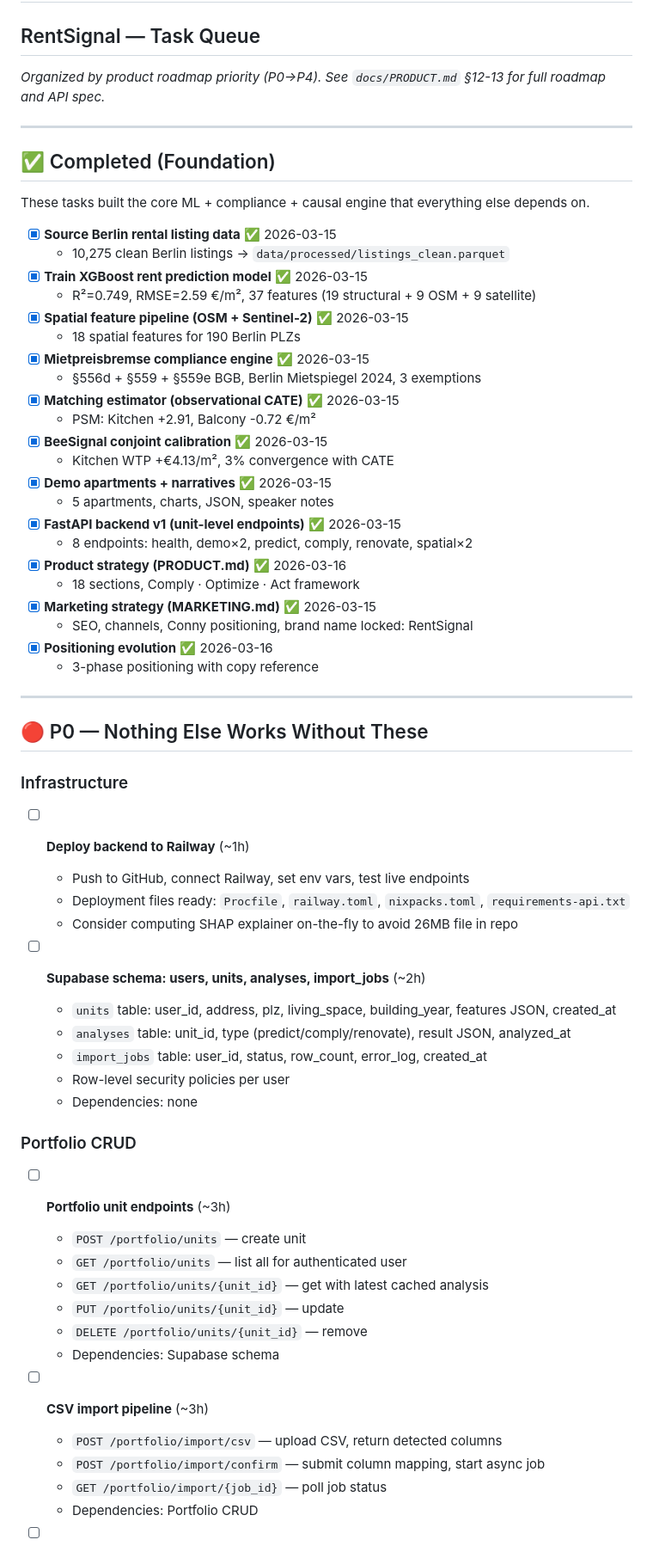
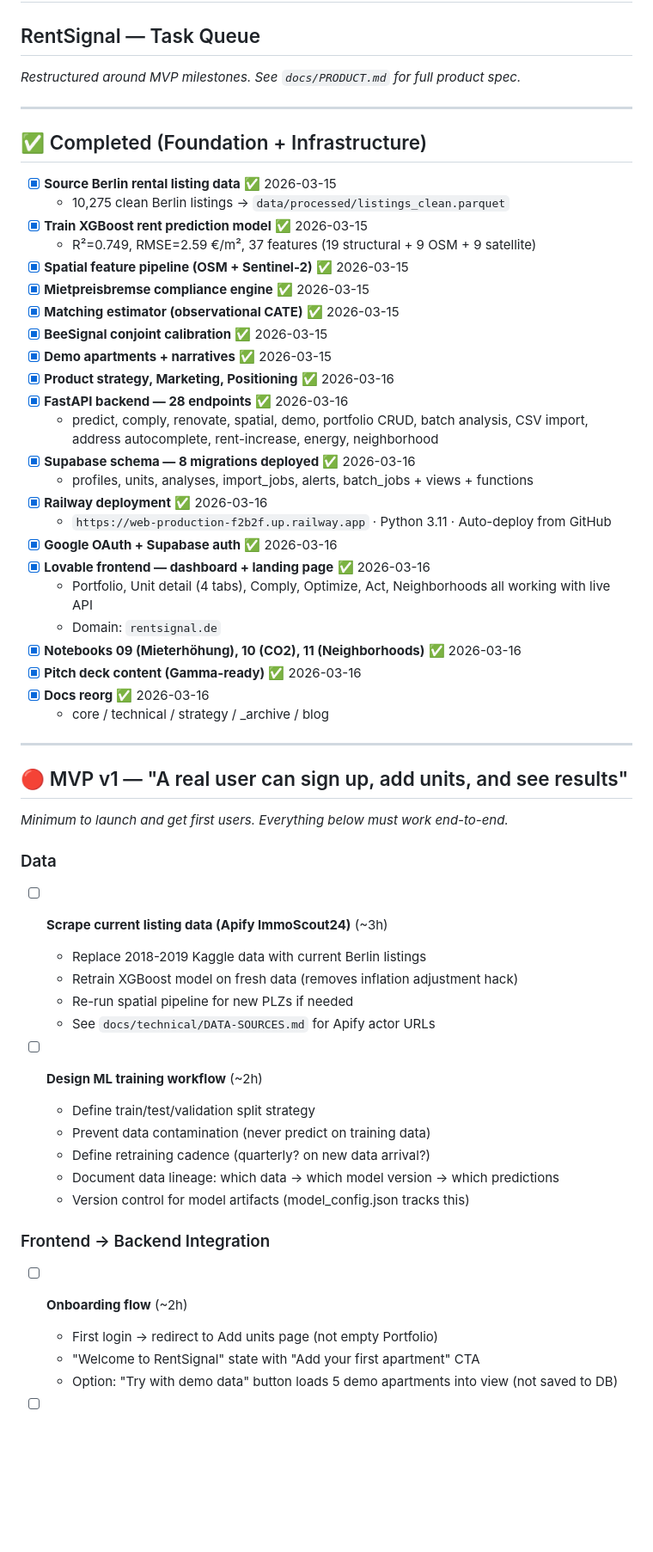
Before and after one commit to dannyredel/rentsignal, a Markdown page: tracking/Backlog.md, the part around one of its changes. Shown at 86% size. GitHub-like rendering; blank space fills up the shorter version.

```diff
--- a/tracking/Backlog.md
+++ b/tracking/Backlog.md
@@ -1,68 +1,62 @@
 # Backlog
 ## RentSignal — Task Queue
 
-*Organized by product roadmap priority (P0→P4). See `docs/PRODUCT.md` §12-13 for full roadmap and API spec.*
+*Restructured around MVP milestones. See `docs/PRODUCT.md` for full product spec.*
 
 ---
 
-## ✅ Completed (Foundation)
-
-These tasks built the core ML + compliance + causal engine that everything else depends on.
+## ✅ Completed (Foundation + Infrastructure)
 
 - [x] **Source Berlin rental listing data** ✅ 2026-03-15
   - 10,275 clean Berlin listings → `data/processed/listings_clean.parquet`
 - [x] **Train XGBoost rent prediction model** ✅ 2026-03-15
   - R²=0.749, RMSE=2.59 €/m², 37 features (19 structural + 9 OSM + 9 satellite)
 - [x] **Spatial feature pipeline (OSM + Sentinel-2)** ✅ 2026-03-15
-  - 18 spatial features for 190 Berlin PLZs
 - [x] **Mietpreisbremse compliance engine** ✅ 2026-03-15
-  - §556d + §559 + §559e BGB, Berlin Mietspiegel 2024, 3 exemptions
 - [x] **Matching estimator (observational CATE)** ✅ 2026-03-15
-  - PSM: Kitchen +2.91, Balcony -0.72 €/m²
 - [x] **BeeSignal conjoint calibration** ✅ 2026-03-15
-  - Kitchen WTP +€4.13/m², 3% convergence with CATE
 - [x] **Demo apartments + narratives** ✅ 2026-03-15
-  - 5 apartments, charts, JSON, speaker notes
-- [x] **FastAPI backend v1 (unit-level endpoints)** ✅ 2026-03-15
-  - 8 endpoints: health, demo×2, predict, comply, renovate, spatial×2
-- [x] **Product strategy (PRODUCT.md)** ✅ 2026-03-16
-  - 18 sections, Comply · Optimize · Act framework
-- [x] **Marketing strategy (MARKETING.md)** ✅ 2026-03-15
-  - SEO, channels, Conny positioning, brand name locked: RentSignal
-- [x] **Positioning evolution** ✅ 2026-03-16
-  - 3-phase positioning with copy reference
+- [x] **Product strategy, Marketing, Positioning** ✅ 2026-03-16
+- [x] **FastAPI backend — 28 endpoints** ✅ 2026-03-16
+  - predict, comply, renovate, spatial, demo, portfolio CRUD, batch analysis, CSV import, address autocomplete, rent-increase, energy, neighborhood
+- [x] **Supabase schema — 8 migrations deployed** ✅ 2026-03-16
+  - profiles, units, analyses, import_jobs, alerts, batch_jobs + views + functions
+- [x] **Railway deployment** ✅ 2026-03-16
+  - `https://web-production-f2b2f.up.railway.app` · Python 3.11 · Auto-deploy from GitHub
+- [x] **Google OAuth + Supabase auth** ✅ 2026-03-16
+- [x] **Lovable frontend — dashboard + landing page** ✅ 2026-03-16
+  - Portfolio, Unit detail (4 tabs), Comply, Optimize, Act, Neighborhoods all working with live API
+  - Domain: `rentsignal.de`
+- [x] **Notebooks 09 (Mieterhöhung), 10 (CO2), 11 (Neighborhoods)** ✅ 2026-03-16
+- [x] **Pitch deck content (Gamma-ready)** ✅ 2026-03-16
+- [x] **Docs reorg** ✅ 2026-03-16
+  - core / technical / strategy / _archive / blog
 
 ---
 
-## 🔴 P0 — Nothing Else Works Without These
+## 🔴 MVP v1 — "A real user can sign up, add units, and see results"
 
-### Infrastructure
+*Minimum to launch and get first users. Everything below must work end-to-end.*
 
-- [ ] **Deploy backend to Railway** (~1h)
-  - Push to GitHub, connect Railway, set env vars, test live endpoints
-  - Deployment files ready: `Procfile`, `railway.toml`, `nixpacks.toml`, `requirements-api.txt`
-  - Consider computing SHAP explainer on-the-fly to avoid 26MB file in repo
+### Data
 
-- [ ] **Supabase schema: users, units, analyses, import_jobs** (~2h)
-  - `units` table: user_id, address, plz, living_space, building_year, features JSON, created_at
-  - `analyses` table: unit_id, type (predict/comply/renovate), result JSON, analyzed_at
-  - `import_jobs` table: user_id, status, row_count, error_log, created_at
-  - Row-level security policies per user
-  - Dependencies: none
+- [ ] **Scrape current listing data (Apify ImmoScout24)** (~3h)
+  - Replace 2018-2019 Kaggle data with current Berlin listings
+  - Retrain XGBoost model on fresh data (removes inflation adjustment hack)
+  - Re-run spatial pipeline for new PLZs if needed
+  - See `docs/technical/DATA-SOURCES.md` for Apify actor URLs
 
-### Portfolio CRUD
+- [ ] **Design ML training workflow** (~2h)
+  - Define train/test/validation split strategy
+  - Prevent data contamination (never predict on training data)
+  - Define retraining cadence (quarterly? on new data arrival?)
+  - Document data lineage: which data → which model version → which predictions
+  - Version control for model artifacts (model_config.json tracks this)
 
-- [ ] **Portfolio unit endpoints** (~3h)
-  - `POST /portfolio/units` — create unit
-  - `GET /portfolio/units` — list all for authenticated user
-  - `GET /portfolio/units/{unit_id}` — get with latest cached analysis
-  - `PUT /portfolio/units/{unit_id}` — update
-  - `DELETE /portfolio/units/{unit_id}` — remove
-  - Dependencies: Supabase schema
+### Frontend → Backend Integration
 
-- [ ] **CSV import pipeline** (~3h)
-  - `POST /portfolio/import/csv` — upload CSV, return detected columns
-  - `POST /portfolio/import/confirm` — submit column mapping, start async job
-  - `GET /portfolio/import/{job_id}` — poll job status
-  - Dependencies: Portfolio CRUD
+- [ ] **Onboarding flow** (~2h)
+  - First login → redirect to Add units page (not empty Portfolio)
+  - "Welcome to RentSignal" state with "Add your first apartment" CTA
+  - Option: "Try with demo data" button loads 5 demo apartments into view (not saved to DB)
 
```
Also changed, not shown: other parts of tracking/Backlog.md (+129 -122 lines), tracking/Changelog.md (+51 -0 lines), tracking/Memory.md (+2 -2 lines).
